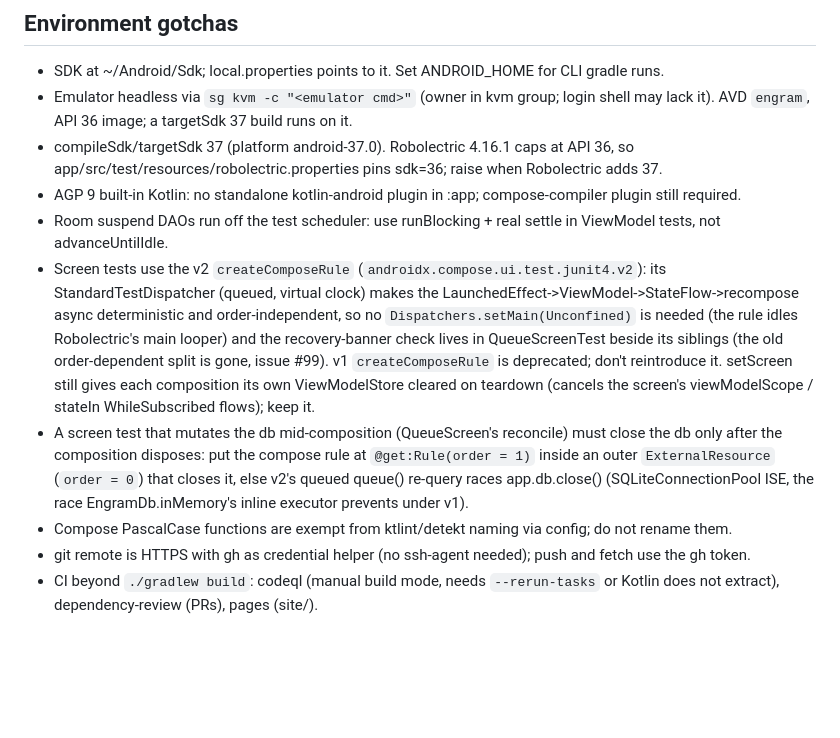
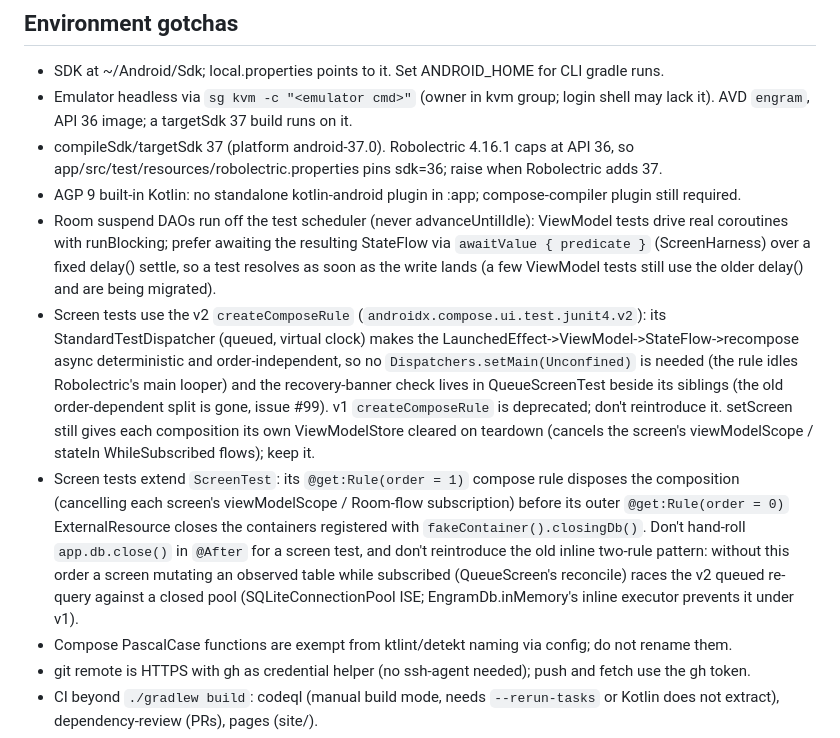
Before and after one commit to senomorf/engram, a Markdown page: AGENTS.md, the part around the change. Drawn GitHub-style; blank space fills up the shorter version.

Commit message:
docs: point screen-test gotcha at ScreenTest base rule and awaitValue

```diff
--- a/AGENTS.md
+++ b/AGENTS.md
@@ -34,9 +34,9 @@ rationale. Docs map and update rules: docs/README.md.
 - Emulator headless via `sg kvm -c "<emulator cmd>"` (owner in kvm group; login shell may lack it). AVD `engram`, API 36 image; a targetSdk 37 build runs on it.
 - compileSdk/targetSdk 37 (platform android-37.0). Robolectric 4.16.1 caps at API 36, so app/src/test/resources/robolectric.properties pins sdk=36; raise when Robolectric adds 37.
 - AGP 9 built-in Kotlin: no standalone kotlin-android plugin in :app; compose-compiler plugin still required.
-- Room suspend DAOs run off the test scheduler: use runBlocking + real settle in ViewModel tests, not advanceUntilIdle.
+- Room suspend DAOs run off the test scheduler (never advanceUntilIdle): ViewModel tests drive real coroutines with runBlocking; prefer awaiting the resulting StateFlow via `awaitValue { predicate }` (ScreenHarness) over a fixed delay() settle, so a test resolves as soon as the write lands (a few ViewModel tests still use the older delay() and are being migrated).
 - Screen tests use the v2 `createComposeRule` (`androidx.compose.ui.test.junit4.v2`): its StandardTestDispatcher (queued, virtual clock) makes the LaunchedEffect->ViewModel->StateFlow->recompose async deterministic and order-independent, so no `Dispatchers.setMain(Unconfined)` is needed (the rule idles Robolectric's main looper) and the recovery-banner check lives in QueueScreenTest beside its siblings (the old order-dependent split is gone, issue #99). v1 `createComposeRule` is deprecated; don't reintroduce it. setScreen still gives each composition its own ViewModelStore cleared on teardown (cancels the screen's viewModelScope / stateIn WhileSubscribed flows); keep it.
-- A screen test that mutates the db mid-composition (QueueScreen's reconcile) must close the db only after the composition disposes: put the compose rule at `@get:Rule(order = 1)` inside an outer `ExternalResource` (`order = 0`) that closes it, else v2's queued queue() re-query races app.db.close() (SQLiteConnectionPool ISE, the race EngramDb.inMemory's inline executor prevents under v1).
+- Screen tests extend `ScreenTest`: its `@get:Rule(order = 1)` compose rule disposes the composition (cancelling each screen's viewModelScope / Room-flow subscription) before its outer `@get:Rule(order = 0)` ExternalResource closes the containers registered with `fakeContainer().closingDb()`. Don't hand-roll `app.db.close()` in `@After` for a screen test, and don't reintroduce the old inline two-rule pattern: without this order a screen mutating an observed table while subscribed (QueueScreen's reconcile) races the v2 queued re-query against a closed pool (SQLiteConnectionPool ISE; EngramDb.inMemory's inline executor prevents it under v1).
 - Compose PascalCase functions are exempt from ktlint/detekt naming via config; do not rename them.
 - git remote is HTTPS with gh as credential helper (no ssh-agent needed); push and fetch use the gh token.
 - CI beyond `./gradlew build`: codeql (manual build mode, needs `--rerun-tasks` or Kotlin does not extract), dependency-review (PRs), pages (site/).
```
